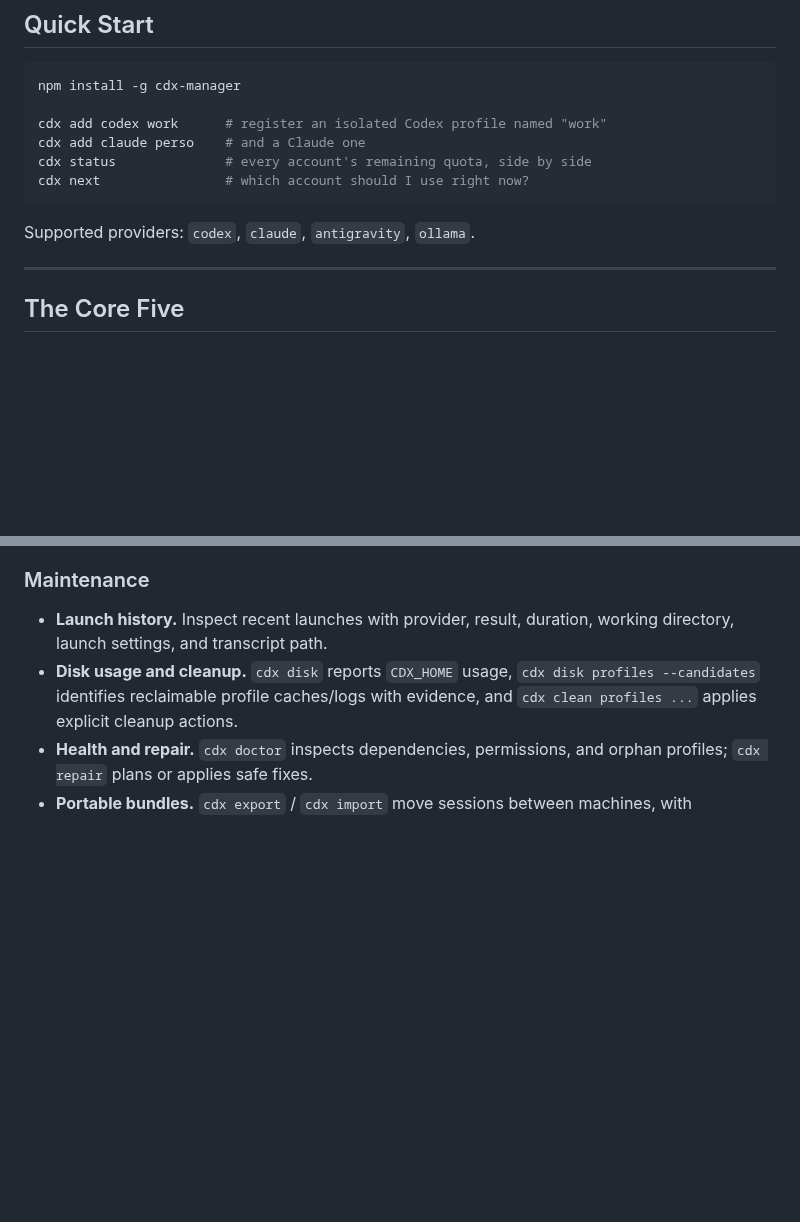
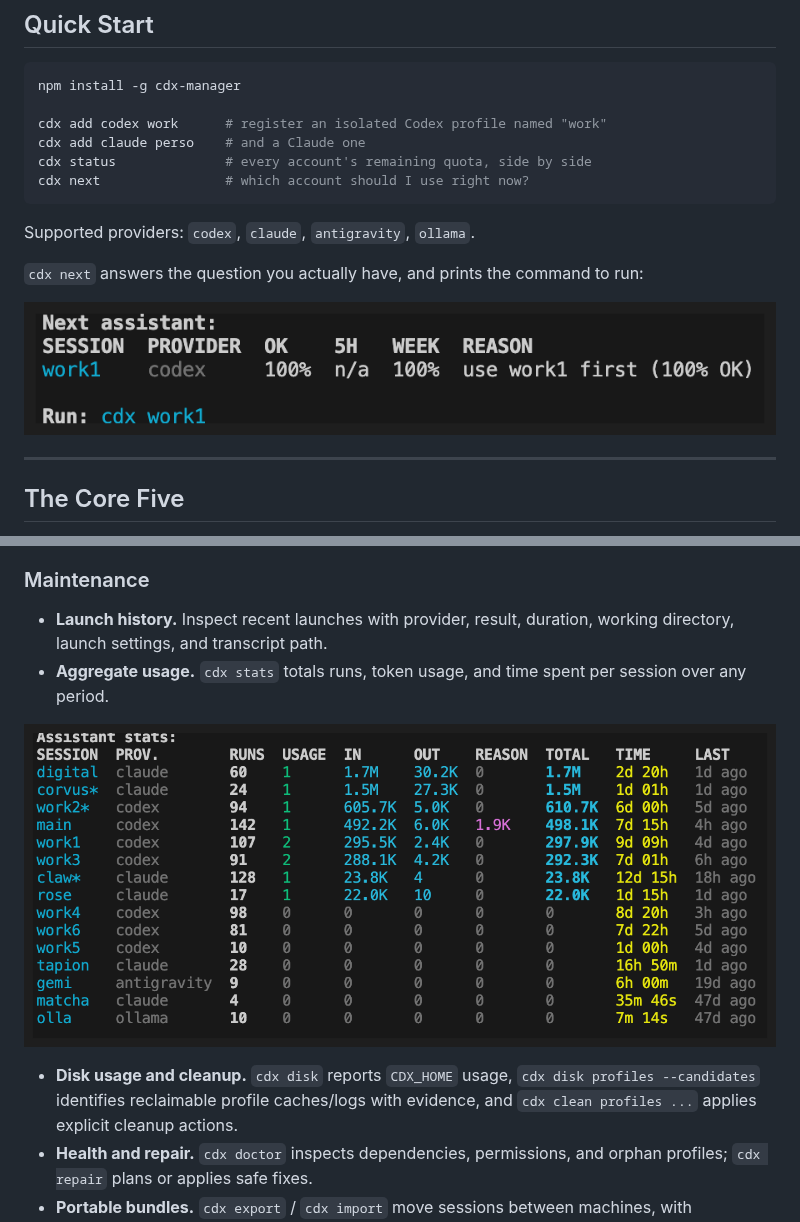
Before and after one commit to AlexAgo83/cdx-manager, a Markdown page: README.md, 2 parts joined by grey strips. Drawn GitHub-style; pictures changed too: docs/assets/next.png (added), docs/assets/stats.png (added); blank space fills up the shorter version.

````diff
--- a/README.md
+++ b/README.md
@@ -23,6 +22,10 @@ cdx next                # which account should I use right now?
 ```
 
 Supported providers: `codex`, `claude`, `antigravity`, `ollama`.
+
+`cdx next` answers the question you actually have, and prints the command to run:
+
+![cdx next: work1 selected at 100% quota, with the reason and the command to run](docs/assets/next.png)
 
 ---
 
@@ -97,6 +102,10 @@ The reason `cdx` exists: knowing, across every account you own, which one you ca
 ### Maintenance
 
 - **Launch history.** Inspect recent launches with provider, result, duration, working directory, launch settings, and transcript path.
+- **Aggregate usage.** `cdx stats` totals runs, token usage, and time spent per session over any period.
+
+![cdx stats: runs, input and output tokens, total time and last use per session](docs/assets/stats.png)
+
 - **Disk usage and cleanup.** `cdx disk` reports `CDX_HOME` usage, `cdx disk profiles --candidates` identifies reclaimable profile caches/logs with evidence, and `cdx clean profiles ...` applies explicit cleanup actions.
 - **Health and repair.** `cdx doctor` inspects dependencies, permissions, and orphan profiles; `cdx repair` plans or applies safe fixes.
 - **Portable bundles.** `cdx export` / `cdx import` move sessions between machines, with passphrase-encrypted auth data when you ask for it.
````
Also changed, not shown: other parts of README.md (+3 -2 lines), docs/assets/list.png (added), docs/assets/status.png (added).
